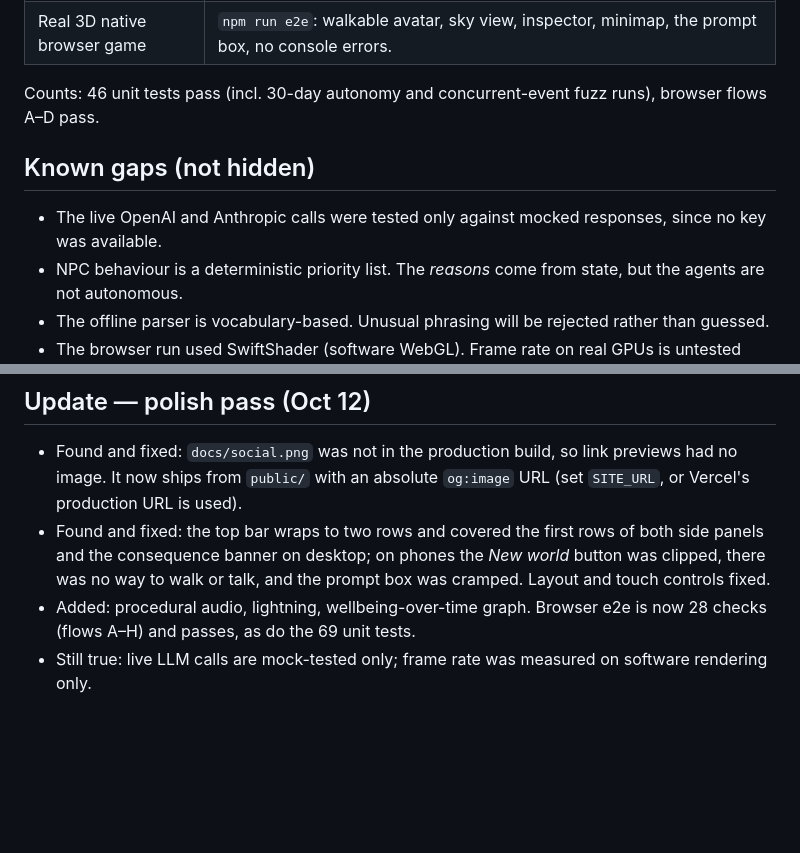
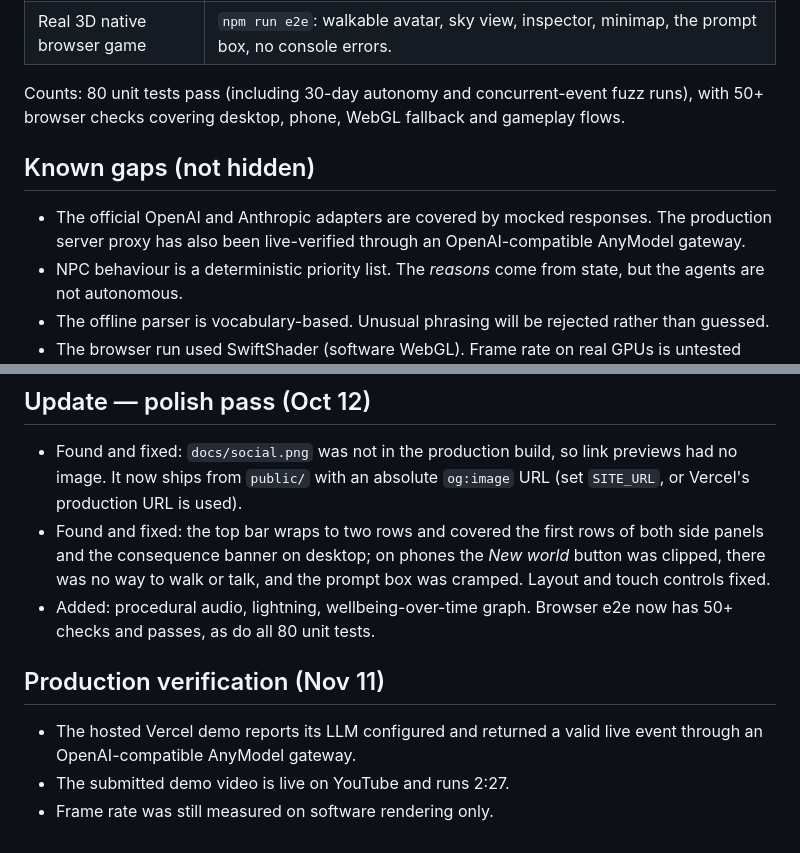
Before and after one commit to Agozie180/Agerous, a Markdown page: AUDIT.md, 2 parts joined by grey strips. Rendered like a GitHub page; blank space fills up the shorter version.

```diff
--- a/AUDIT.md
+++ b/AUDIT.md
@@ -33,11 +33,11 @@ Done on the original commit (`ffee5b0`), then repeated after the rebuild.
 | Persistence | Save → load → run on gives an identical future (unit test). Browser flow D reloads the page and gets back the clock, flood level and history through the real autosave. |
 | Real 3D native browser game | `npm run e2e`: walkable avatar, sky view, inspector, minimap, the prompt box, no console errors. |
 
-Counts: 46 unit tests pass (incl. 30-day autonomy and concurrent-event fuzz runs), browser flows A–D pass.
+Counts: 80 unit tests pass (including 30-day autonomy and concurrent-event fuzz runs), with 50+ browser checks covering desktop, phone, WebGL fallback and gameplay flows.
 
 ## Known gaps (not hidden)
 
-- The live OpenAI and Anthropic calls were tested only against mocked responses, since no key was available.
+- The official OpenAI and Anthropic adapters are covered by mocked responses. The production server proxy has also been live-verified through an OpenAI-compatible AnyModel gateway.
 - NPC behaviour is a deterministic priority list. The *reasons* come from state, but the agents are not autonomous.
 - The offline parser is vocabulary-based. Unusual phrasing will be rejected rather than guessed.
 - The browser run used SwiftShader (software WebGL). Frame rate on real GPUs is untested here.
@@ -47,5 +47,10 @@ Counts: 46 unit tests pass (incl. 30-day autonomy and concurrent-event fuzz runs
 
 - Found and fixed: `docs/social.png` was not in the production build, so link previews had no image. It now ships from `public/` with an absolute `og:image` URL (set `SITE_URL`, or Vercel's production URL is used).
 - Found and fixed: the top bar wraps to two rows and covered the first rows of both side panels and the consequence banner on desktop; on phones the *New world* button was clipped, there was no way to walk or talk, and the prompt box was cramped. Layout and touch controls fixed.
-- Added: procedural audio, lightning, wellbeing-over-time graph. Browser e2e is now 28 checks (flows A–H) and passes, as do the 69 unit tests.
-- Still true: live LLM calls are mock-tested only; frame rate was measured on software rendering only.
+- Added: procedural audio, lightning, wellbeing-over-time graph. Browser e2e now has 50+ checks and passes, as do all 80 unit tests.
+
+## Production verification (Nov 11)
+
+- The hosted Vercel demo reports its LLM configured and returned a valid live event through an OpenAI-compatible AnyModel gateway.
+- The submitted demo video is live on YouTube and runs 2:27.
+- Frame rate was still measured on software rendering only.
```
Also changed, not shown: README.md (+4 -4 lines), SUBMISSION.md (+7 -5 lines).
